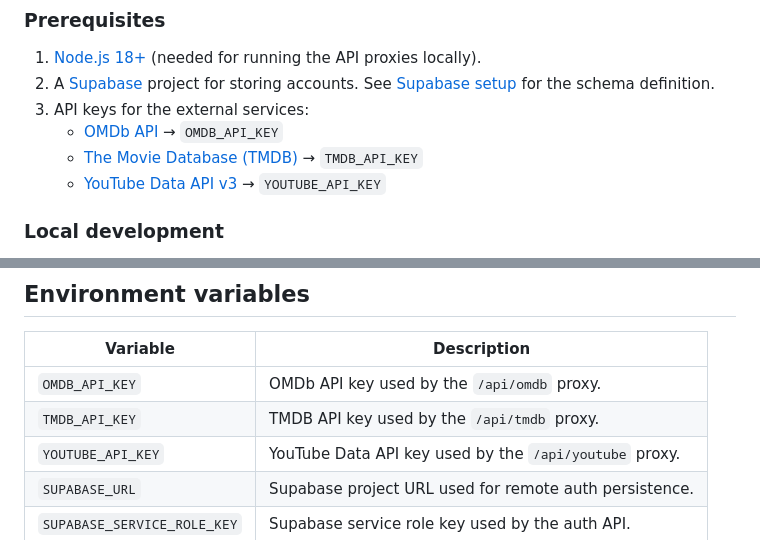
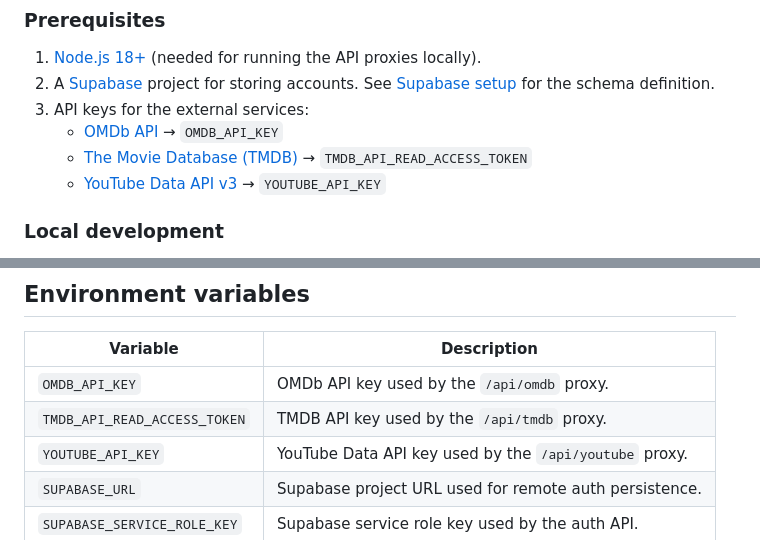
Before and after one commit to zuhak5/SmartMovieMatch, a Markdown page: README.md, 2 parts joined by grey strips. GitHub-like rendering.

```diff
--- a/README.md
+++ b/README.md
@@ -17,7 +17,7 @@ Smart Movie Match is a client-first movie recommendation assistant. It lets peop
 2. A [Supabase](https://supabase.com/) project for storing accounts. See [Supabase setup](#supabase-setup) for the schema definition.
 3. API keys for the external services:
    - [OMDb API](https://www.omdbapi.com/apikey.aspx) → `OMDB_API_KEY`
-   - [The Movie Database (TMDB)](https://www.themoviedb.org/settings/api) → `TMDB_API_KEY`
+   - [The Movie Database (TMDB)](https://www.themoviedb.org/settings/api) → `TMDB_API_READ_ACCESS_TOKEN`
    - [YouTube Data API v3](https://console.cloud.google.com/apis/library/youtube.googleapis.com) → `YOUTUBE_API_KEY`
 
 ### Local development
@@ -57,7 +57,7 @@ Key modules:
 | Variable          | Description                                             |
 | ----------------- | ------------------------------------------------------- |
 | `OMDB_API_KEY`    | OMDb API key used by the `/api/omdb` proxy.             |
-| `TMDB_API_KEY`    | TMDB API key used by the `/api/tmdb` proxy.             |
+| `TMDB_API_READ_ACCESS_TOKEN`    | TMDB API key used by the `/api/tmdb` proxy.             |
 | `YOUTUBE_API_KEY` | YouTube Data API key used by the `/api/youtube` proxy.  |
 | `SUPABASE_URL`    | Supabase project URL used for remote auth persistence.  |
 | `SUPABASE_SERVICE_ROLE_KEY` | Supabase service role key used by the auth API. |
```
